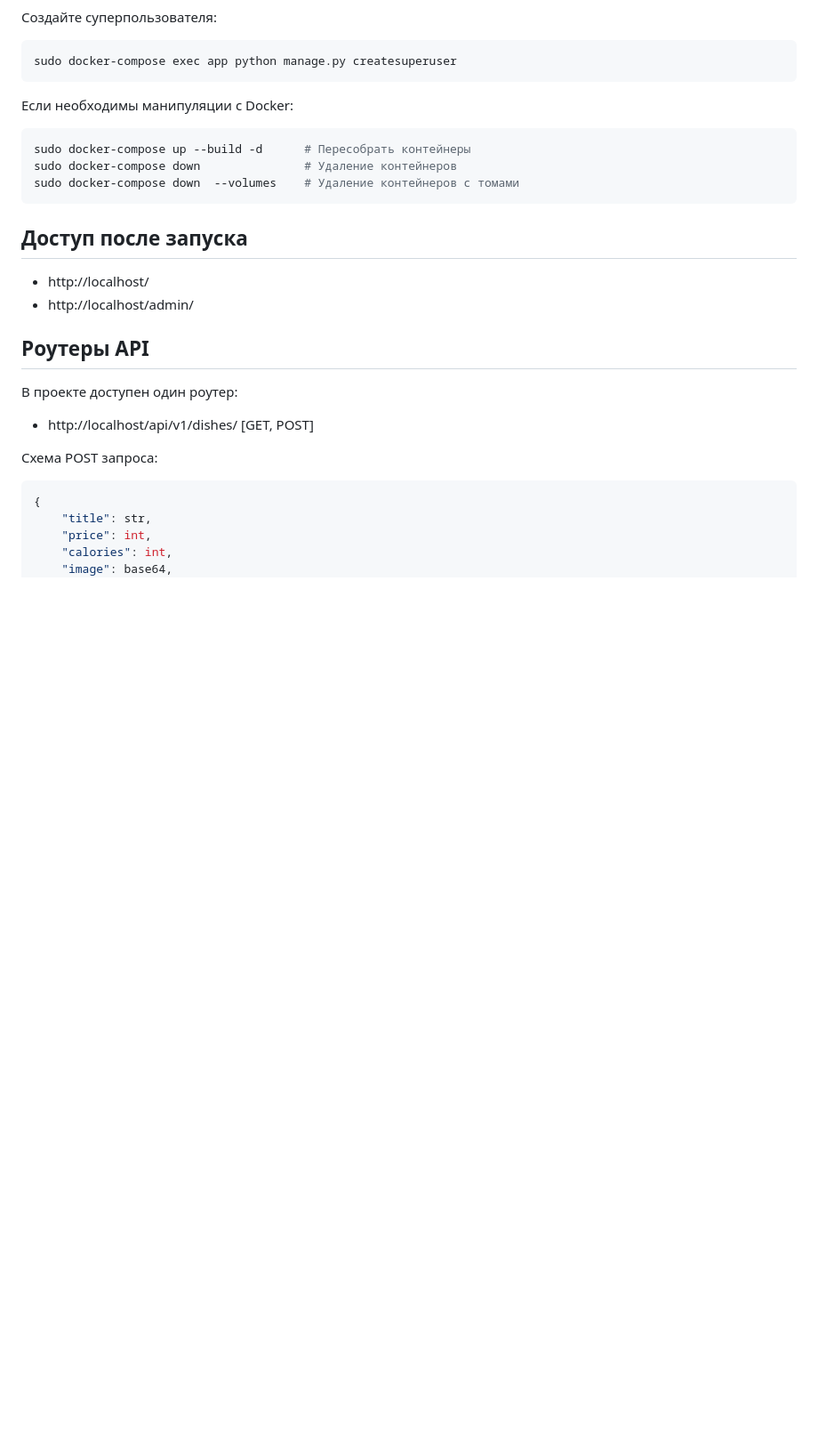
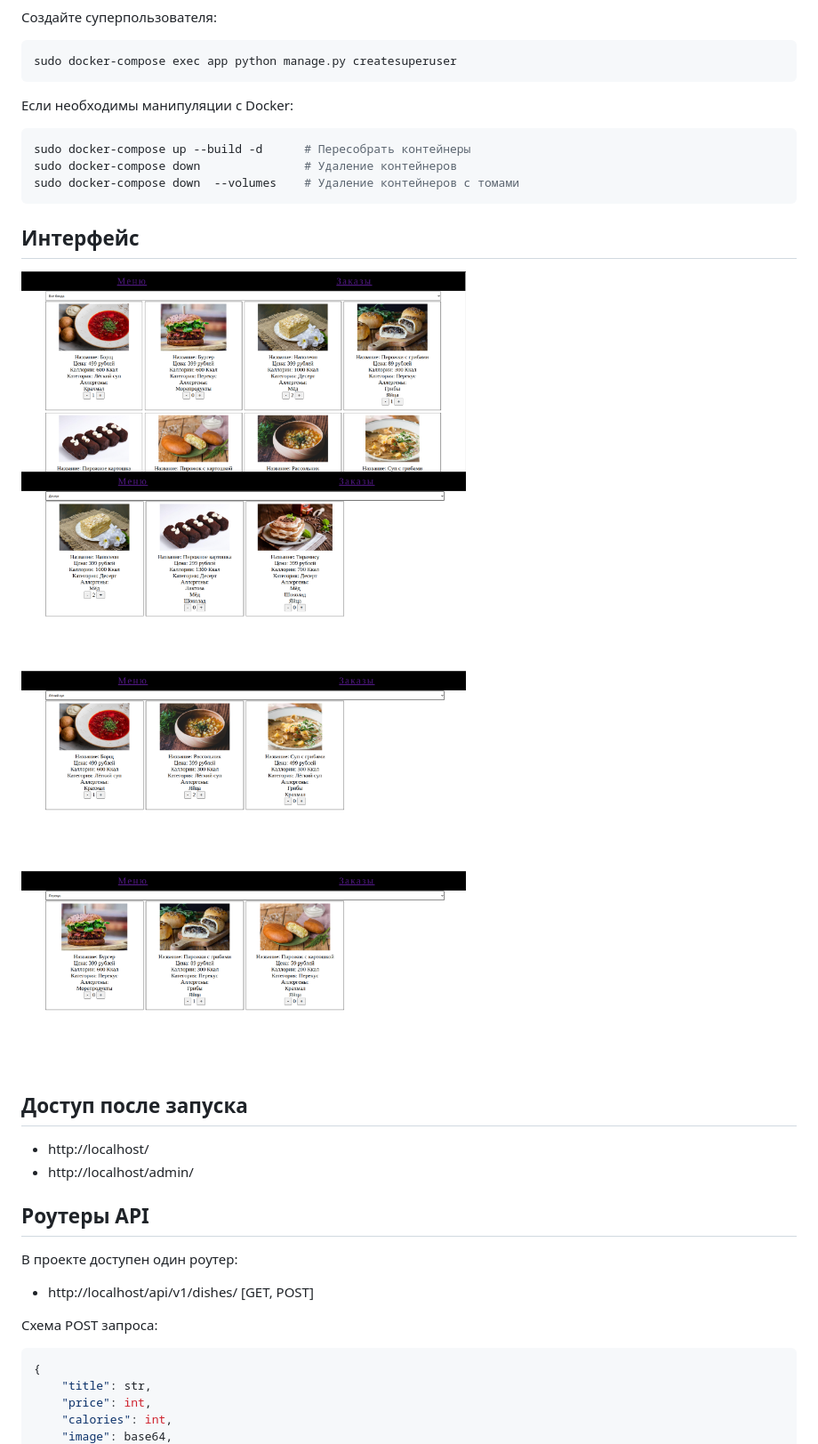
Before and after one commit to AlexeyPlz/Test_Examus, a Markdown page: README.md, the part around the change. Shown: that part at 89% size. Rendered like a GitHub page; pictures changed too: pic1.png (added), pic2.png (added), pic3.png (added); blank space fills up the shorter version.

Commit message:
Update with PICs

````diff
--- a/README.md
+++ b/README.md
@@ -76,6 +76,12 @@ sudo docker-compose up --build -d      # Пересобрать контейне
 sudo docker-compose down               # Удаление контейнеров
 sudo docker-compose down  --volumes    # Удаление контейнеров с томами
 ```
+## Интерфейс
+<img src="./pic1.png" width="500" title="hover text" style="border:500px; padding:30px; border-radius: 10px">
+<img src="./pic2.png" width="500" title="hover text" style="border:500px; padding:30px; border-radius: 10px">
+<img src="./pic3.png" width="500" title="hover text" style="border:500px; padding:30px; border-radius: 10px">
+<img src="./pic4.png" width="500" title="hover text" style="border:500px; padding:30px; border-radius: 10px">
+
 ## Доступ после запуска
 - http://localhost/
 - http://localhost/admin/
````
